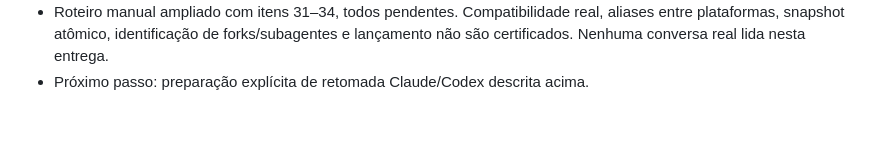
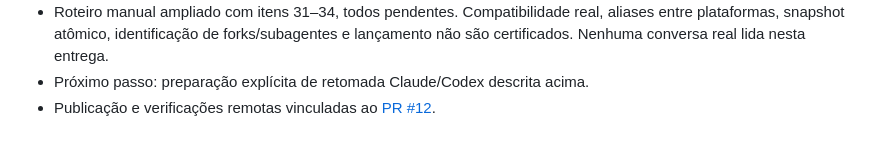
Before and after one commit to lippdev/memory-bee, a Markdown page: docs/EXECUTION.md, the part around the change. Rendered like a GitHub page.

Commit message:
docs: link Codex discovery delivery to PR

```diff
--- a/docs/EXECUTION.md
+++ b/docs/EXECUTION.md
@@ -362,3 +362,4 @@ Ao começar, registrar a entrega ativa e seus critérios. Ao encerrar, atualizar
   aliases entre plataformas, snapshot atômico, identificação de forks/subagentes e
   lançamento não são certificados. Nenhuma conversa real lida nesta entrega.
 - Próximo passo: preparação explícita de retomada Claude/Codex descrita acima.
+- Publicação e verificações remotas vinculadas ao [PR #12](https://github.com/lippdev/memory-pier/pull/12).
```
